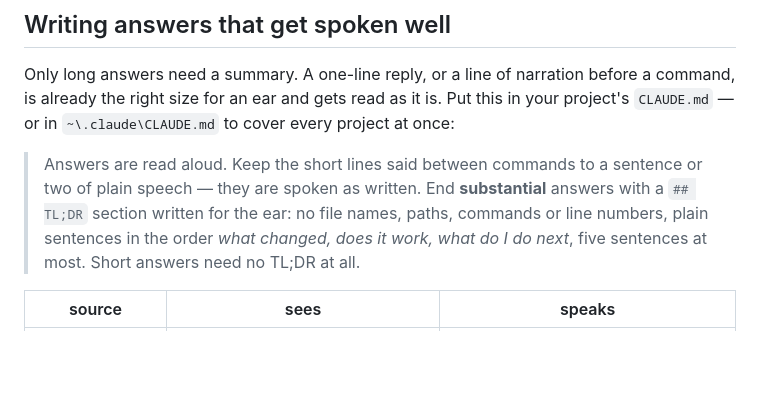
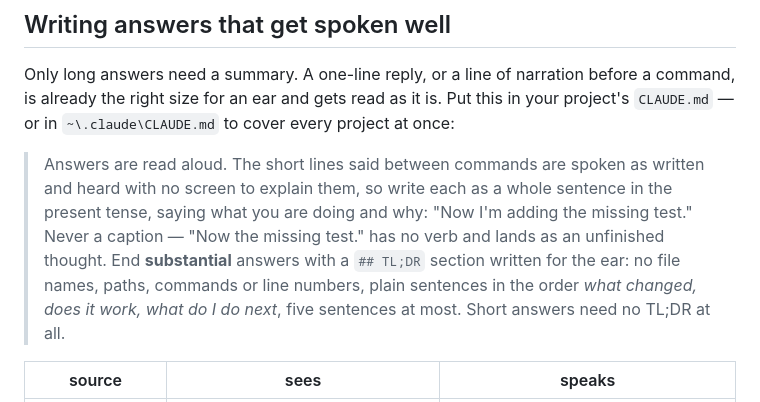
Before and after one commit to TraxData313/claude-voice, a Markdown page: README.md, the part around the change. Drawn GitHub-style; blank space fills up the shorter version.

Commit message:
Write the spoken lines as speech, not as captions
A line like "Now the part that makes it work elsewhere -- the global
note." reads perfectly on screen, because the command underneath
supplies the meaning. Heard on its own it is a noun phrase with no verb,
and there is no intonation a voice can give it.

The guidance now asks for a whole sentence in the present tense saying
what is being done and why, with a table of captions and what to say
instead.

Co-Authored-By: Claude Opus 5 <noreply@anthropic.com>

```diff
--- a/README.md
+++ b/README.md
@@ -145,11 +145,13 @@ Only long answers need a summary. A one-line reply, or a line of narration befor
 command, is already the right size for an ear and gets read as it is. Put this in your
 project's `CLAUDE.md` — or in `~\.claude\CLAUDE.md` to cover every project at once:
 
-> Answers are read aloud. Keep the short lines said between commands to a sentence or two
-> of plain speech — they are spoken as written. End **substantial** answers with a
-> `## TL;DR` section written for the ear: no file names, paths, commands or line numbers,
-> plain sentences in the order *what changed, does it work, what do I do next*, five
-> sentences at most. Short answers need no TL;DR at all.
+> Answers are read aloud. The short lines said between commands are spoken as written and
+> heard with no screen to explain them, so write each as a whole sentence in the present
+> tense, saying what you are doing and why: "Now I'm adding the missing test." Never a
+> caption — "Now the missing test." has no verb and lands as an unfinished thought. End
+> **substantial** answers with a `## TL;DR` section written for the ear: no file names,
+> paths, commands or line numbers, plain sentences in the order *what changed, does it
+> work, what do I do next*, five sentences at most. Short answers need no TL;DR at all.
 
 | source | sees | speaks |
 |---|---|---|
```
